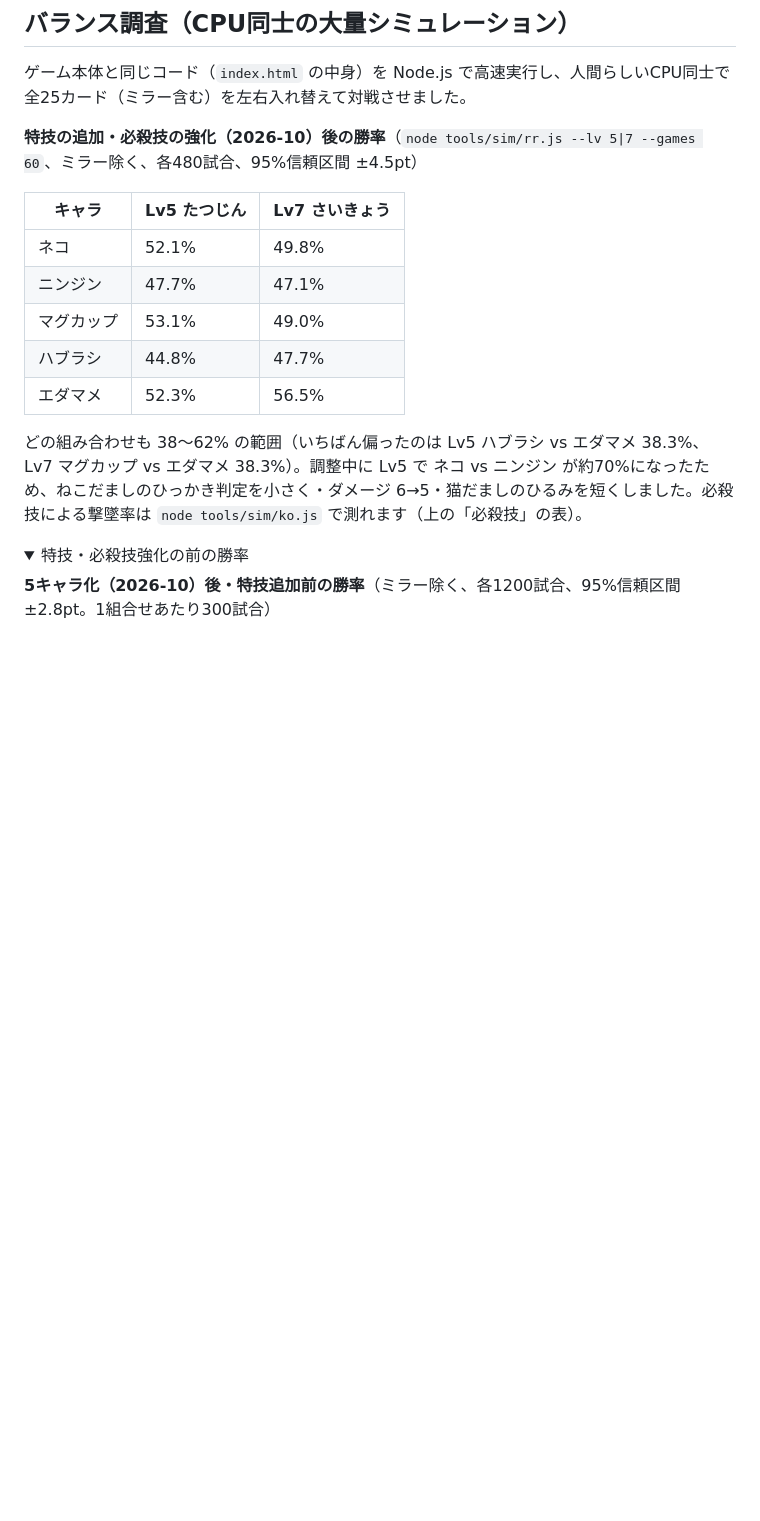
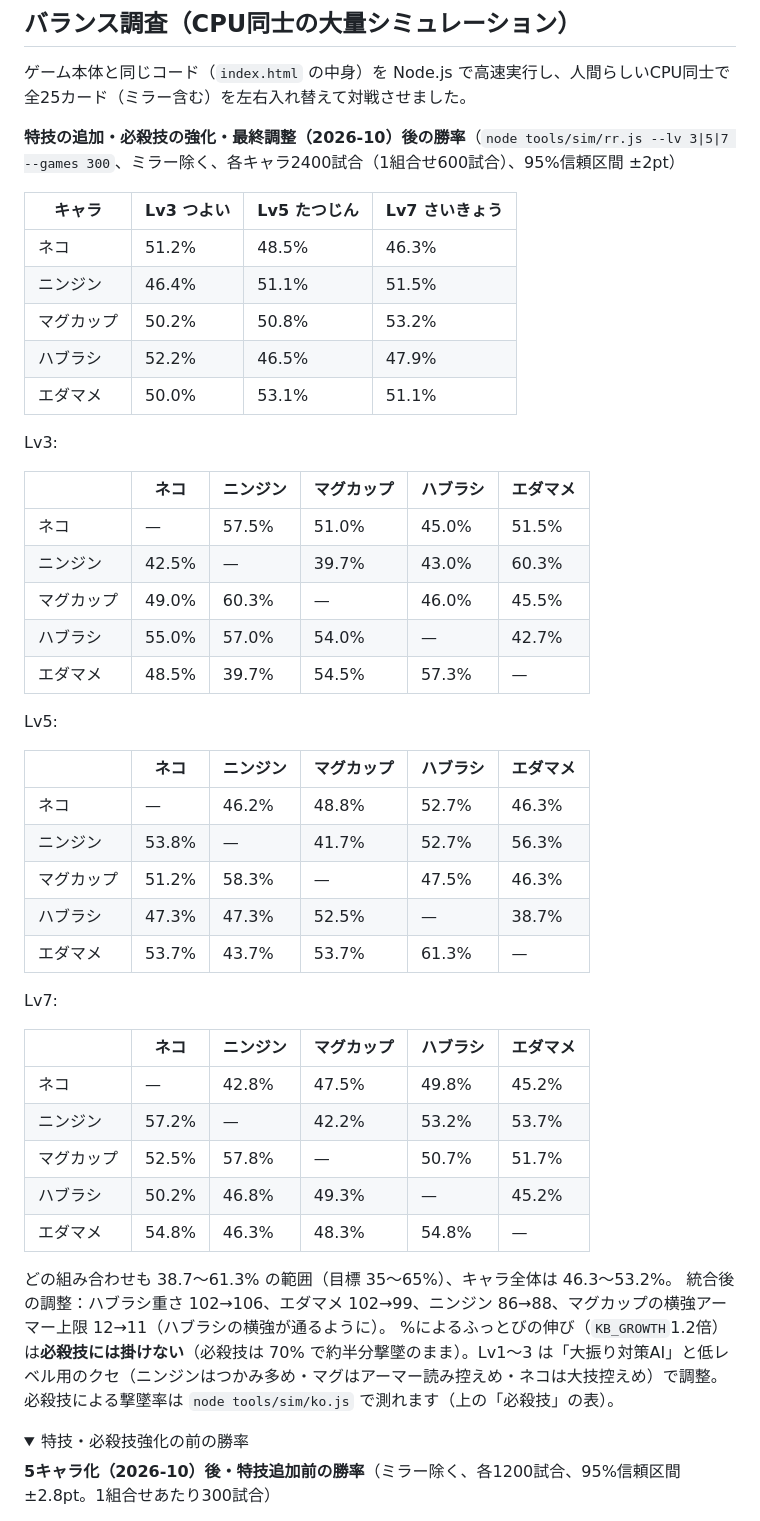
Before and after one commit to premiumhuman/nichijo-fighters, a Markdown page: README.md, the part around one of its changes. Rendered like a GitHub page; folded sections open; blank space fills up the shorter version.

```diff
--- a/README.md
+++ b/README.md
@@ -133,17 +133,49 @@ CPUも必殺技を使います（当たりそうな時に使う・わざと温
 ## バランス調査（CPU同士の大量シミュレーション）
 ゲーム本体と同じコード（`index.html` の中身）を Node.js で高速実行し、人間らしいCPU同士で全25カード（ミラー含む）を左右入れ替えて対戦させました。
 
-**特技の追加・必殺技の強化（2026-10）後の勝率**（`node tools/sim/rr.js --lv 5|7 --games 60`、ミラー除く、各480試合、95%信頼区間 ±4.5pt）
+**特技の追加・必殺技の強化・最終調整（2026-10）後の勝率**（`node tools/sim/rr.js --lv 3|5|7 --games 300`、ミラー除く、各キャラ2400試合（1組合せ600試合）、95%信頼区間 ±2pt）
 
-| キャラ | Lv5 たつじん | Lv7 さいきょう |
-|---|---|---|
-| ネコ | 52.1% | 49.8% |
-| ニンジン | 47.7% | 47.1% |
-| マグカップ | 53.1% | 49.0% |
-| ハブラシ | 44.8% | 47.7% |
-| エダマメ | 52.3% | 56.5% |
+| キャラ | Lv3 つよい | Lv5 たつじん | Lv7 さいきょう |
+|---|---|---|---|
+| ネコ | 51.2% | 48.5% | 46.3% |
+| ニンジン | 46.4% | 51.1% | 51.5% |
+| マグカップ | 50.2% | 50.8% | 53.2% |
+| ハブラシ | 52.2% | 46.5% | 47.9% |
+| エダマメ | 50.0% | 53.1% | 51.1% |
 
-どの組み合わせも 38〜62% の範囲（いちばん偏ったのは Lv5 ハブラシ vs エダマメ 38.3%、Lv7 マグカップ vs エダマメ 38.3%）。調整中に Lv5 で ネコ vs ニンジン が約70%になったため、ねこだましのひっかき判定を小さく・ダメージ 6→5・猫だましのひるみを短くしました。必殺技による撃墜率は `node tools/sim/ko.js` で測れます（上の「必殺技」の表）。
+Lv3:
+
+| | ネコ | ニンジン | マグカップ | ハブラシ | エダマメ |
+|---|---|---|---|---|---|
+| ネコ | — | 57.5% | 51.0% | 45.0% | 51.5% |
+| ニンジン | 42.5% | — | 39.7% | 43.0% | 60.3% |
+| マグカップ | 49.0% | 60.3% | — | 46.0% | 45.5% |
+| ハブラシ | 55.0% | 57.0% | 54.0% | — | 42.7% |
+| エダマメ | 48.5% | 39.7% | 54.5% | 57.3% | — |
+
+Lv5:
+
+| | ネコ | ニンジン | マグカップ | ハブラシ | エダマメ |
+|---|---|---|---|---|---|
+| ネコ | — | 46.2% | 48.8% | 52.7% | 46.3% |
+| ニンジン | 53.8% | — | 41.7% | 52.7% | 56.3% |
+| マグカップ | 51.2% | 58.3% | — | 47.5% | 46.3% |
+| ハブラシ | 47.3% | 47.3% | 52.5% | — | 38.7% |
+| エダマメ | 53.7% | 43.7% | 53.7% | 61.3% | — |
+
+Lv7:
+
+| | ネコ | ニンジン | マグカップ | ハブラシ | エダマメ |
+|---|---|---|---|---|---|
+| ネコ | — | 42.8% | 47.5% | 49.8% | 45.2% |
+| ニンジン | 57.2% | — | 42.2% | 53.2% | 53.7% |
+| マグカップ | 52.5% | 57.8% | — | 50.7% | 51.7% |
+| ハブラシ | 50.2% | 46.8% | 49.3% | — | 45.2% |
+| エダマメ | 54.8% | 46.3% | 48.3% | 54.8% | — |
+
+どの組み合わせも 38.7〜61.3% の範囲（目標 35〜65%）、キャラ全体は 46.3〜53.2%。
+統合後の調整：ハブラシ重さ 102→106、エダマメ 102→99、ニンジン 86→88、マグカップの横強アーマー上限 12→11（ハブラシの横強が通るように）。
+%によるふっとびの伸び（`KB_GROWTH`1.2倍）は**必殺技には掛けない**（必殺技は 70% で約半分撃墜のまま）。Lv1〜3 は「大振り対策AI」と低レベル用のクセ（ニンジンはつかみ多め・マグはアーマー読み控えめ・ネコは大技控えめ）で調整。必殺技による撃墜率は `node tools/sim/ko.js` で測れます（上の「必殺技」の表）。
 
 <details><summary>特技・必殺技強化の前の勝率</summary>
 
```
Also changed, not shown: other parts of README.md (+5 -5 lines), BALANCE.md (+60 -0 lines).
